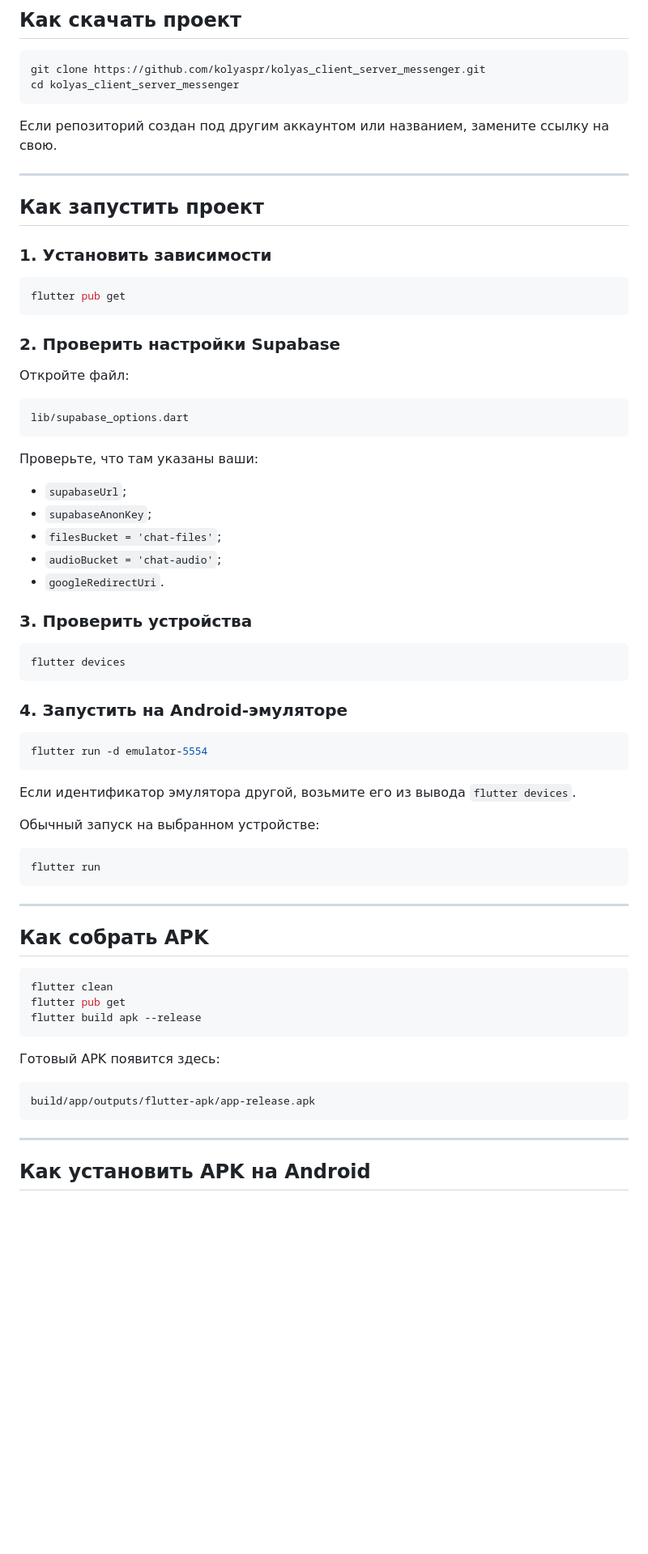
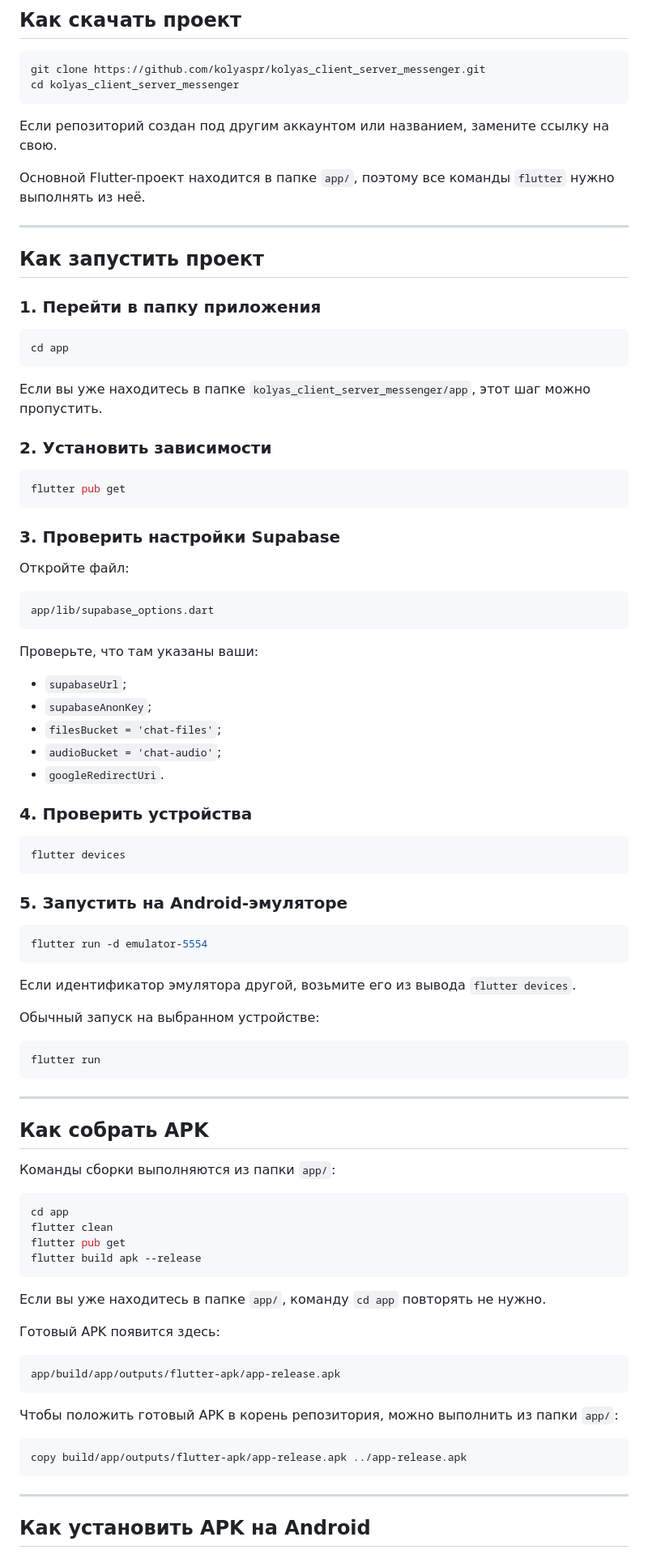
Before and after one commit to kolyaspr/kolyas_client_server_messenger, a Markdown page: README.md, the part around one of its changes. Shown at 81% size. Drawn GitHub-style; blank space fills up the shorter version.

````diff
--- a/README.md
+++ b/README.md
@@ -343,22 +373,32 @@ cd kolyas_client_server_messenger
 
 Если репозиторий создан под другим аккаунтом или названием, замените ссылку на свою.
 
+Основной Flutter-проект находится в папке `app/`, поэтому все команды `flutter` нужно выполнять из неё.
+
 ---
 
 ## Как запустить проект
 
-### 1. Установить зависимости
+### 1. Перейти в папку приложения
+
+```bash
+cd app
+```
+
+Если вы уже находитесь в папке `kolyas_client_server_messenger/app`, этот шаг можно пропустить.
+
+### 2. Установить зависимости
 
 ```bash
 flutter pub get
 ```
 
-### 2. Проверить настройки Supabase
+### 3. Проверить настройки Supabase
 
 Откройте файл:
 
 ```text
-lib/supabase_options.dart
+app/lib/supabase_options.dart
 ```
 
 Проверьте, что там указаны ваши:
@@ -369,13 +409,13 @@ lib/supabase_options.dart
 - `audioBucket = 'chat-audio'`;
 - `googleRedirectUri`.
 
-### 3. Проверить устройства
+### 4. Проверить устройства
 
 ```bash
 flutter devices
 ```
 
-### 4. Запустить на Android-эмуляторе
+### 5. Запустить на Android-эмуляторе
 
 ```bash
 flutter run -d emulator-5554
@@ -393,16 +433,27 @@ flutter run
 
 ## Как собрать APK
 
+Команды сборки выполняются из папки `app/`:
+
 ```bash
+cd app
 flutter clean
 flutter pub get
 flutter build apk --release
 ```
 
+Если вы уже находитесь в папке `app/`, команду `cd app` повторять не нужно.
+
 Готовый APK появится здесь:
 
 ```text
-build/app/outputs/flutter-apk/app-release.apk
+app/build/app/outputs/flutter-apk/app-release.apk
+```
+
+Чтобы положить готовый APK в корень репозитория, можно выполнить из папки `app/`:
+
+```bash
+copy build/app/outputs/flutter-apk/app-release.apk ../app-release.apk
 ```
 
 ---
````
Also changed, not shown: other parts of README.md (+64 -28 lines).
